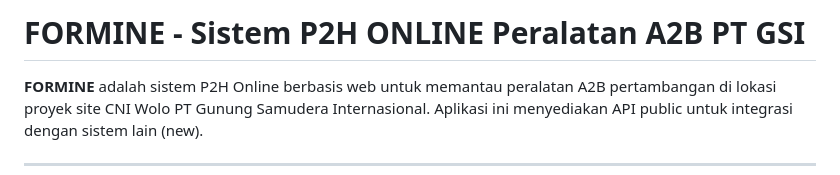
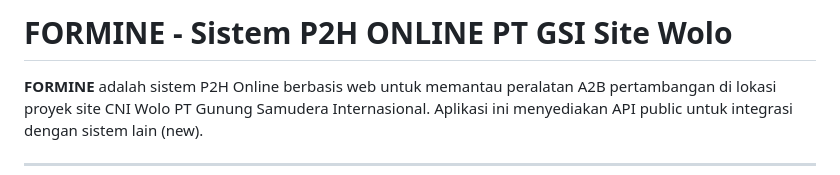
Before and after one commit to asfah21/formine, a Markdown page: README.md, the part around the change. Drawn GitHub-style.

Commit message:
Revise project title and description in README
Updated project title and clarified project description.

```diff
--- a/README.md
+++ b/README.md
@@ -1,5 +1,5 @@
 
-# FORMINE - Sistem P2H ONLINE Peralatan A2B PT GSI
+# FORMINE - Sistem P2H ONLINE PT GSI Site Wolo
 
 **FORMINE** adalah sistem P2H Online berbasis web untuk memantau peralatan A2B pertambangan di lokasi proyek site CNI Wolo PT Gunung Samudera Internasional. Aplikasi ini menyediakan API public untuk integrasi dengan sistem lain (new).
 
```
